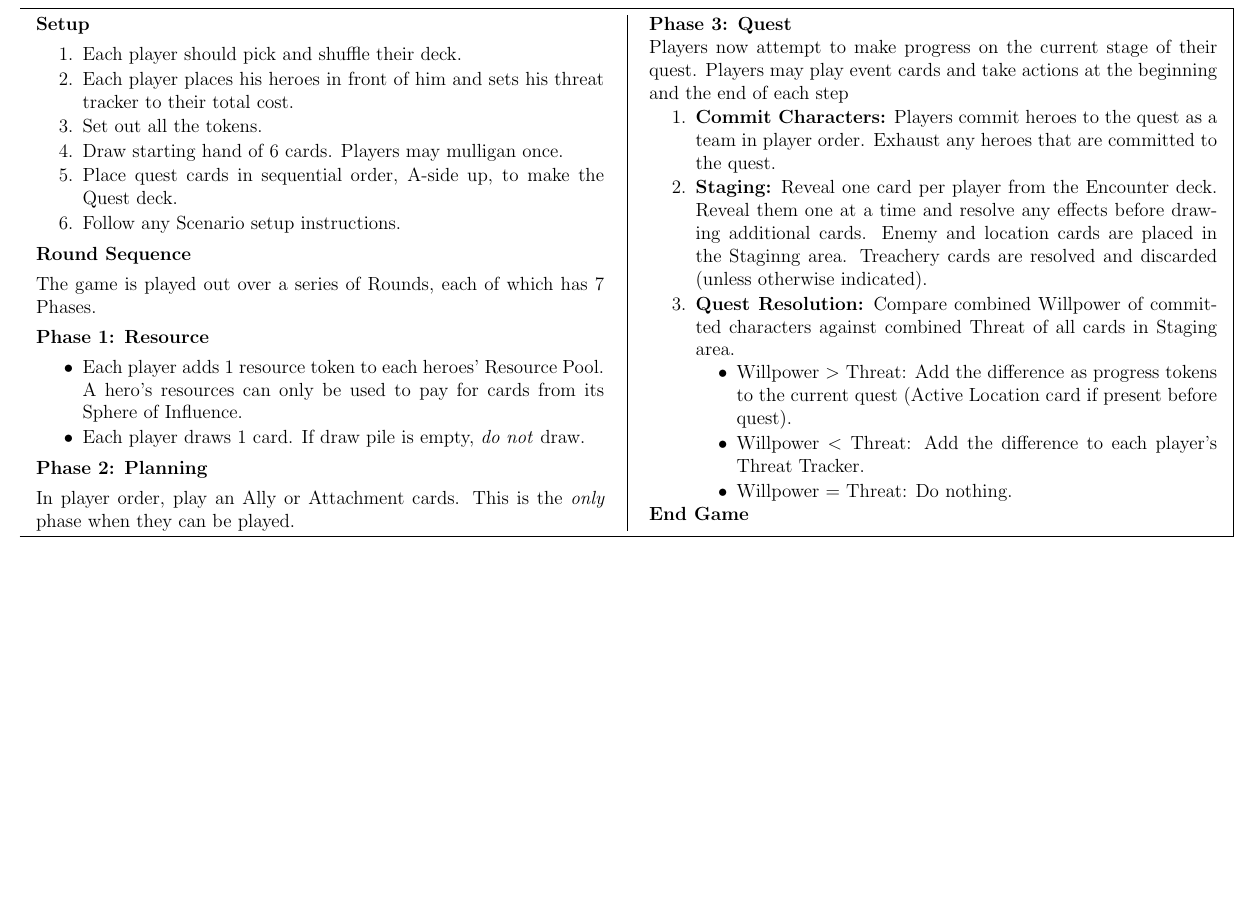
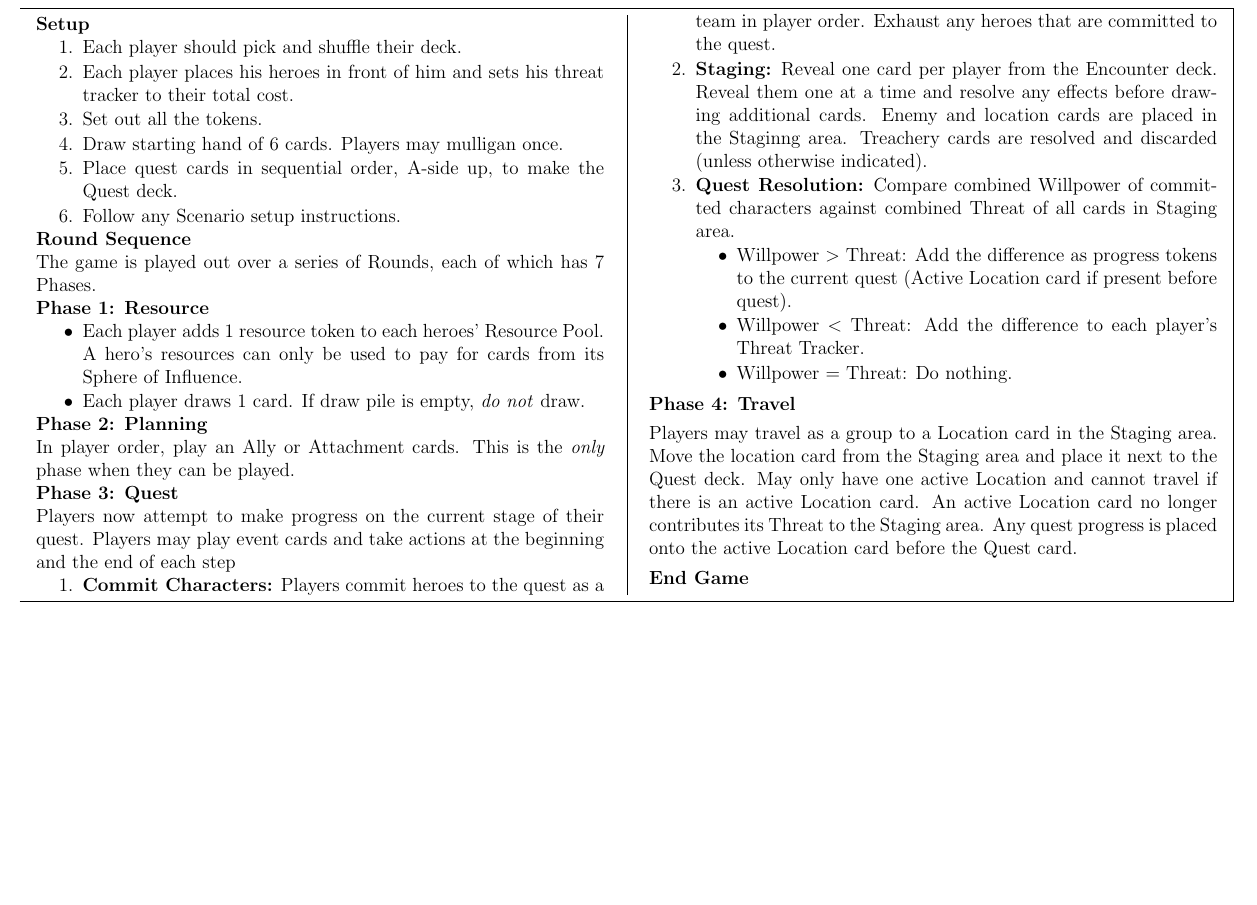
Before and after one commit to MJJoyce/GameSummarySheets, a LaTeX document (LordOfTheRingsTCG/LordOfTheRingsTCG.tex): part of the page, cut so that both start at the same text, the shorter picture padded with empty space. Compiled offline with pdfLaTeX.

Commit message:
Add Travel section

```diff
--- a/LordOfTheRingsTCG/LordOfTheRingsTCG.tex
+++ b/LordOfTheRingsTCG/LordOfTheRingsTCG.tex
@@ -102,6 +102,9 @@ Players now attempt to make progress on the current stage of their quest. Player
 		\end{itemizeCustom}
 \end{enumerateCustom}
 
+\subsection*{Phase 4: Travel}
+Players may travel as a group to a Location card in the Staging area. Move the location card from the Staging area and place it next to the Quest deck. May only have one active Location and cannot travel if there is an active Location card. An active Location card no longer contributes its Threat to the Staging area. Any quest progress is placed onto the active Location card before the Quest card.
+
 \section*{End Game}
 
 \end{multicols*}
```
Also changed, not shown: LordOfTheRingsTCG/LordOfTheRingsTCG.pdf.
